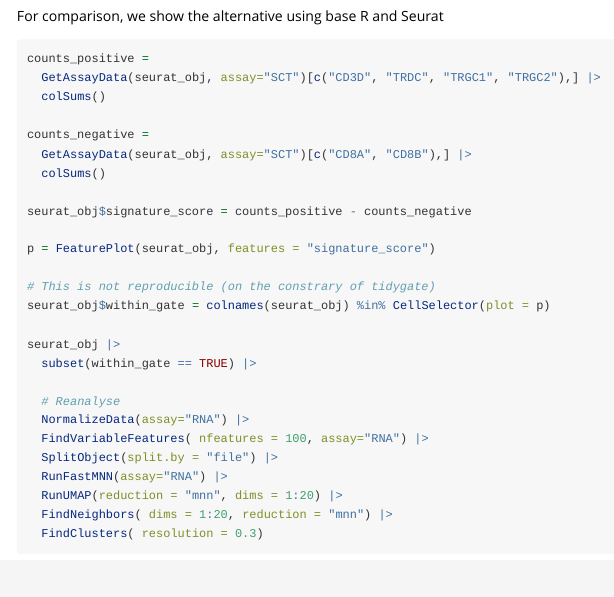
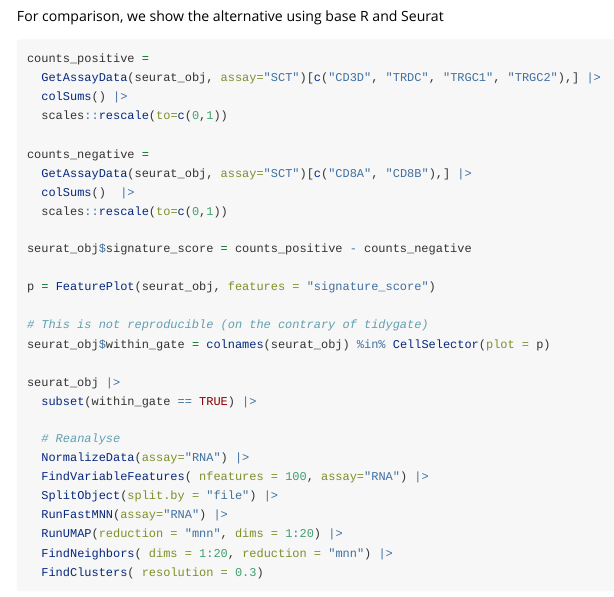
Before and after one commit to tidytranscriptomics-workshops/iscb2022_tidytranscriptomics, an R Markdown document (vignettes/tidytranscriptomics_case_study.Rmd): the page in a window 1100 px wide, from 7460 px down. Rendered offline with R 4.5, knitr and Pandoc, with nearby package versions; some code elsewhere in the file could not run offline; a font, style sheet, LaTeX package, included part or bibliography that could not be used is replaced or left out; long lines of code are wrapped; common packages that the code uses without loading them are loaded.

Commit message:
edits after meeting

```diff
--- a/vignettes/tidytranscriptomics_case_study.Rmd
+++ b/vignettes/tidytranscriptomics_case_study.Rmd
@@ -381,17 +381,19 @@
 
 counts_positive =
   GetAssayData(seurat_obj, assay="SCT")[c("CD3D", "TRDC", "TRGC1", "TRGC2"),] |>
-  colSums()
+  colSums() |>
+  scales::rescale(to=c(0,1))
 
 counts_negative =
   GetAssayData(seurat_obj, assay="SCT")[c("CD8A", "CD8B"),] |>
-  colSums()
+  colSums()  |>
+  scales::rescale(to=c(0,1))
 
 seurat_obj$signature_score = counts_positive - counts_negative
 
 p = FeaturePlot(seurat_obj, features = "signature_score")
 
-# This is not reproducible (on the constrary of tidygate)
+# This is not reproducible (on the contrary of tidygate)
 seurat_obj$within_gate = colnames(seurat_obj) %in% CellSelector(plot = p)
 
 seurat_obj |>
```
